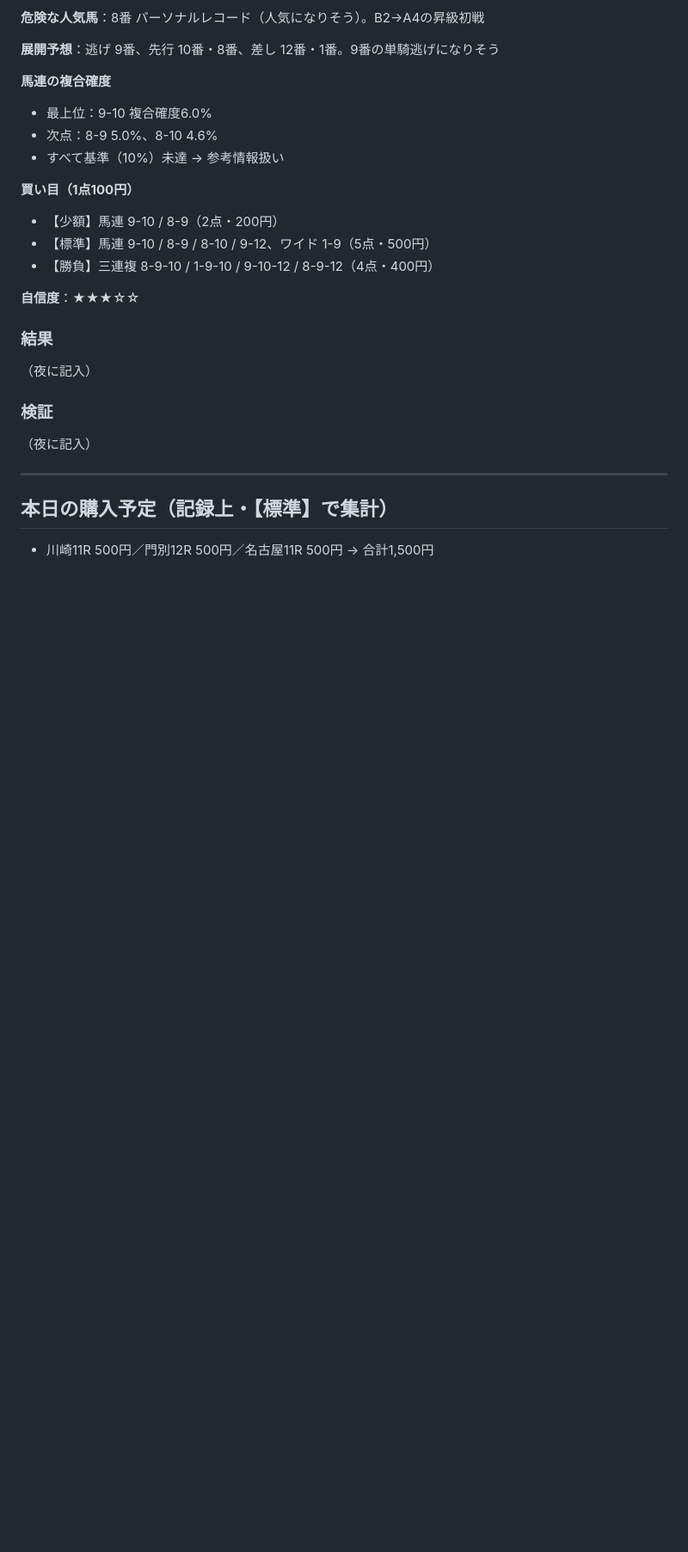
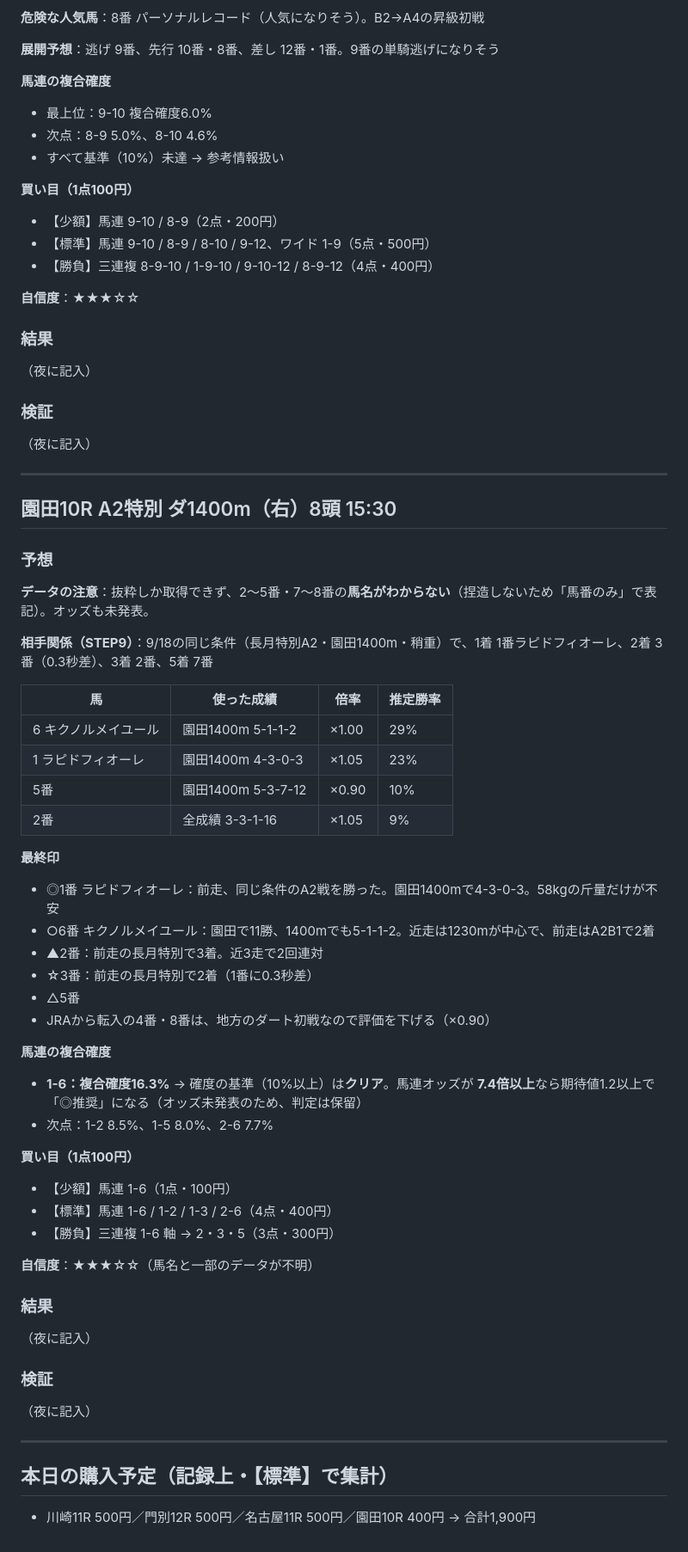
Before and after one commit to sigulun555-lab/claude, a Markdown page: keiba/logs/2026-10-14.md, the part around one of its changes. Shown at 86% size. Drawn GitHub-style; blank space fills up the shorter version.

Commit message:
10/14 園田10Rの予想を追加
Co-Authored-By: Claude Opus 5.5 <noreply@anthropic.com>
Claude-Session: https://claude.ai/code/session_01V3YHizoYA2eBnoAkUGQP4h

```diff
--- a/keiba/logs/2026-10-14.md
+++ b/keiba/logs/2026-10-14.md
@@ -149,5 +149,47 @@
 
 ---
 
+## 園田10R A2特別 ダ1400m（右）8頭 15:30
+
+### 予想
+
+**データの注意**：抜粋しか取得できず、2〜5番・7〜8番の**馬名がわからない**（捏造しないため「馬番のみ」で表記）。オッズも未発表。
+
+**相手関係（STEP9）**：9/18の同じ条件（長月特別A2・園田1400m・稍重）で、1着 1番ラピドフィオーレ、2着 3番（0.3秒差）、3着 2番、5着 7番
+
+| 馬 | 使った成績 | 倍率 | 推定勝率 |
+|---|---|---|---|
+| 6 キクノルメイユール | 園田1400m 5-1-1-2 | ×1.00 | 29% |
+| 1 ラピドフィオーレ | 園田1400m 4-3-0-3 | ×1.05 | 23% |
+| 5番 | 園田1400m 5-3-7-12 | ×0.90 | 10% |
+| 2番 | 全成績 3-3-1-16 | ×1.05 | 9% |
+
+**最終印**
+- ◎1番 ラピドフィオーレ：前走、同じ条件のA2戦を勝った。園田1400mで4-3-0-3。58kgの斤量だけが不安
+- ○6番 キクノルメイユール：園田で11勝、1400mでも5-1-1-2。近走は1230mが中心で、前走はA2B1で2着
+- ▲2番：前走の長月特別で3着。近3走で2回連対
+- ☆3番：前走の長月特別で2着（1番に0.3秒差）
+- △5番
+- JRAから転入の4番・8番は、地方のダート初戦なので評価を下げる（×0.90）
+
+**馬連の複合確度**
+- **1-6：複合確度16.3%** → 確度の基準（10%以上）は**クリア**。馬連オッズが **7.4倍以上**なら期待値1.2以上で「◎推奨」になる（オッズ未発表のため、判定は保留）
+- 次点：1-2 8.5%、1-5 8.0%、2-6 7.7%
+
+**買い目（1点100円）**
+- 【少額】馬連 1-6（1点・100円）
+- 【標準】馬連 1-6 / 1-2 / 1-3 / 2-6（4点・400円）
+- 【勝負】三連複 1-6 軸 → 2・3・5（3点・300円）
+
+**自信度**：★★★☆☆（馬名と一部のデータが不明）
+
+### 結果
+（夜に記入）
+
+### 検証
+（夜に記入）
+
+---
+
 ## 本日の購入予定（記録上・【標準】で集計）
-- 川崎11R 500円／門別12R 500円／名古屋11R 500円 → 合計1,500円
+- 川崎11R 500円／門別12R 500円／名古屋11R 500円／園田10R 400円 → 合計1,900円
```
Also changed, not shown: other parts of keiba/logs/2026-10-14.md (+1 -1 lines).
